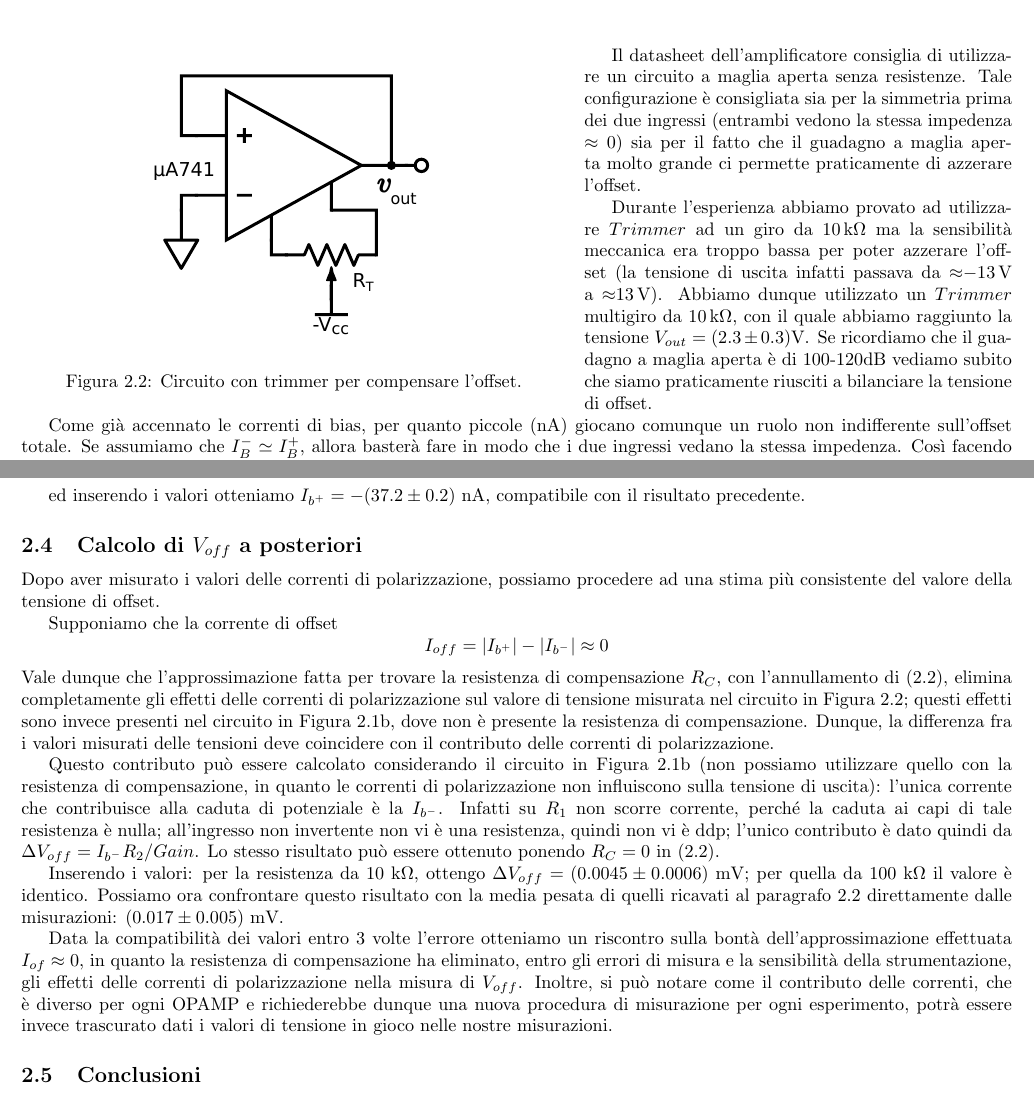
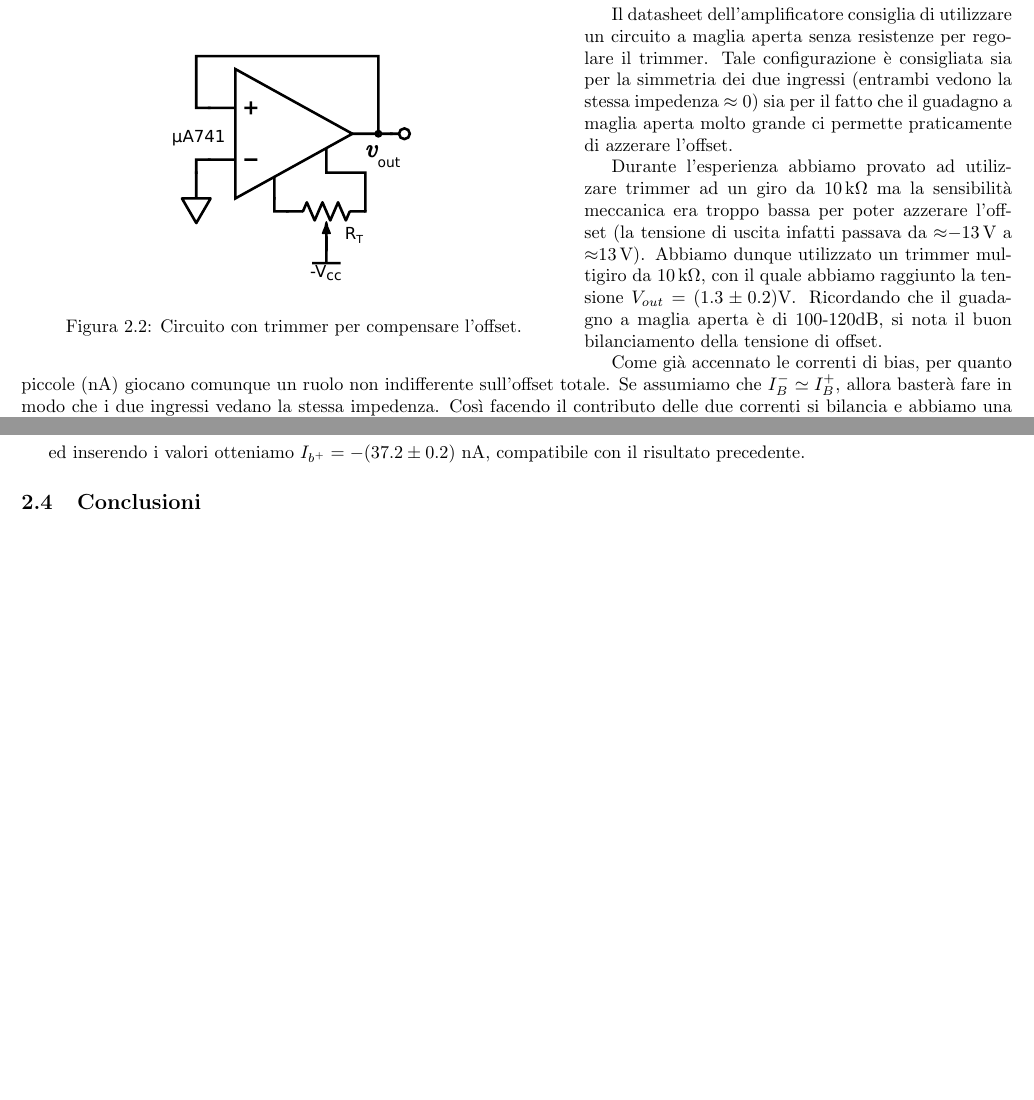
Before and after one commit to DejavuITA/LAB4, a LaTeX document (Casa/Quaderno di laboratorio.tex, which reads E02/latex/current.tex, E02/latex/offset.tex): two parts of pages 8 and 10 of 10 before the commit and two parts of pages 8 and 11 of 11 after it, joined at a grey line, cut so that both start at the same text, the shorter picture padded with empty space. The pictures show the PDF file Casa/Quaderno di laboratorio.pdf that the author committed with the source.

Commit message:
Varianza con molta panza

```diff
--- a/E02/latex/current.tex
+++ b/E02/latex/current.tex
@@ -88,16 +88,16 @@ $$I_{b^+} = \frac{R_1}{R_B(R_1+R_2)}(I_{b^-} R_2-V_{out})$$
 
 ed inserendo i valori otteniamo $I_{b^+} = - (37.2 \pm 0.2)$ \si{\nano\ampere}, compatibile con il risultato precedente.
 
-\subsection{Calcolo di $V_{off}$ a posteriori}
-
-Dopo aver misurato i valori delle correnti di polarizzazione, possiamo procedere ad una stima più consistente del valore della tensione di offset.
-
-Supponiamo che la corrente di offset
-$$I_{off} = |I_{b^+}|-|I_{b^-}| \approx 0$$
-Vale dunque che l'approssimazione fatta per trovare la resistenza di compensazione $R_C$, con l'annullamento di (\ref{eq2:Vout_currents}), elimina completamente gli effetti delle correnti di polarizzazione sul valore di tensione misurata nel circuito in Figura \ref{cir2:trimmer}; questi effetti sono invece presenti nel circuito in Figura \ref{cir:inv}, dove non è presente la resistenza di compensazione. Dunque, la differenza fra i valori misurati delle tensioni deve coincidere con il contributo delle correnti di polarizzazione.
-
-Questo contributo può essere calcolato considerando il circuito in Figura \ref{cir:inv} (non possiamo utilizzare quello con la resistenza di compensazione, in quanto le correnti di polarizzazione non influiscono sulla tensione di uscita): l'unica corrente che contribuisce alla caduta di potenziale è la $I_{b^-}$. Infatti su $R_1$ non scorre corrente, perché la caduta ai capi di tale resistenza è nulla; all'ingresso non invertente non vi è una resistenza, quindi non vi è ddp; l'unico contributo è dato quindi da $\Delta V_{off} = I_{b^-} R_2 / Gain$. Lo stesso risultato può essere ottenuto ponendo $R_C=0$ in (\ref{eq2:Vout_currents}).
-
-Inserendo i valori: per la resistenza da $10$ \si{\kilo\ohm}, ottengo $\Delta V_{off} = (0.0045 \pm 0.0006)$ \si{\milli\volt}; per quella da $100$ \si{\kilo\ohm} il valore è identico. Possiamo ora confrontare questo risultato con la media pesata di quelli ricavati al paragrafo \ref{par2:offset} direttamente dalle misurazioni: $(0.017 \pm 0.005)$ \si{\milli\volt}.
-
-Data la compatibilità dei valori entro 3 volte l'errore otteniamo un riscontro sulla bontà dell'approssimazione effettuata $I_{of} \approx 0$, in quanto la resistenza di compensazione ha eliminato, entro gli errori di misura e la sensibilità della strumentazione, gli effetti delle correnti di polarizzazione nella misura di $V_{off}$. Inoltre, si può notare come il contributo delle correnti, che è diverso per ogni OPAMP e richiederebbe dunque una nuova procedura di misurazione per ogni esperimento, potrà essere invece trascurato dati i valori di tensione in gioco nelle nostre misurazioni.
+%\subsection{Calcolo di $V_{off}$ a posteriori}
+%
+%Dopo aver misurato i valori delle correnti di polarizzazione, possiamo procedere ad una stima più consistente del valore della tensione di offset.
+%
+%Supponiamo che la corrente di offset
+%$$I_{off} = |I_{b^+}|-|I_{b^-}| \approx 0$$
+%Vale dunque che l'approssimazione fatta per trovare la resistenza di compensazione $R_C$, con l'annullamento di (\ref{eq2:Vout_currents}), elimina completamente gli effetti delle correnti di polarizzazione sul valore di tensione misurata nel circuito in Figura \ref{cir2:trimmer}; questi effetti sono invece presenti nel circuito in Figura \ref{cir:inv}, dove non è presente la resistenza di compensazione. Dunque, la differenza fra i valori misurati delle tensioni deve coincidere con il contributo delle correnti di polarizzazione.
+%
+%Questo contributo può essere calcolato considerando il circuito in Figura \ref{cir:inv} (non possiamo utilizzare quello con la resistenza di compensazione, in quanto le correnti di polarizzazione non influiscono sulla tensione di uscita): l'unica corrente che contribuisce alla caduta di potenziale è la $I_{b^-}$. Infatti su $R_1$ non scorre corrente, perché la caduta ai capi di tale resistenza è nulla; all'ingresso non invertente non vi è una resistenza, quindi non vi è ddp; l'unico contributo è dato quindi da $\Delta V_{off} = I_{b^-} R_2 / Gain$. Lo stesso risultato può essere ottenuto ponendo $R_C=0$ in (\ref{eq2:Vout_currents}).
+%
+%Inserendo i valori: per la resistenza da $10$ \si{\kilo\ohm}, ottengo $\Delta V_{off} = (0.0045 \pm 0.0006)$ \si{\milli\volt}; per quella da $100$ \si{\kilo\ohm} il valore è identico. Possiamo ora confrontare questo risultato con la media pesata di quelli ricavati al paragrafo \ref{par2:offset} direttamente dalle misurazioni: $(0.017 \pm 0.005)$ \si{\milli\volt}.
+%
+%Data la compatibilità dei valori entro 3 volte l'errore otteniamo un riscontro sulla bontà dell'approssimazione effettuata $I_{of} \approx 0$, in quanto la resistenza di compensazione ha eliminato, entro gli errori di misura e la sensibilità della strumentazione, gli effetti delle correnti di polarizzazione nella misura di $V_{off}$. Inoltre, si può notare come il contributo delle correnti, che è diverso per ogni OPAMP e richiederebbe dunque una nuova procedura di misurazione per ogni esperimento, potrà essere invece trascurato dati i valori di tensione in gioco nelle nostre misurazioni.
--- a/E02/latex/offset.tex
+++ b/E02/latex/offset.tex
@@ -41,6 +46,7 @@ $119.8\pm0.1$ & $99.35\pm0.01$  & $-829.3\pm0.7$ & $830.3\pm0.7$ &$ -1025 \pm 2$
 
 \end{tabular}
 \end{savenotes}
+\end{center}
 
 Ricordiamo che i valori di tensione di offset ottenuti per configurazione invertente e non invertente differiscono nel segno in quanto è necessario che in entrambi i casi sia rispettata la condizione $|V_{inv}|>|V_{ninv}|$.
 
@@ -48,7 +54,7 @@ Come sappiamo la tensione di offset non è però l'unico problema che incontriam
 
 \begin{wrapfigure}[17]{l}{0.55\textwidth}
   \begin{center}
-    \includegraphics[width=0.30\textwidth]{../E02/latex/trimmer_correction.pdf}
+    \includegraphics[width=0.260\textwidth]{../E02/latex/trimmer_correction.pdf}
   \end{center}
   \caption{Circuito con trimmer per compensare l'offset.}
   \label{cir2:trimmer}
@@ -58,5 +64,5 @@ Il datasheet dell'amplificatore consiglia di utilizzare un circuito a maglia ape
 
-Durante l'esperienza abbiamo provato ad utilizzare $Trimmer$ ad un giro da \SI{10}{\kilo\ohm} ma la sensibilità meccanica era troppo bassa per poter azzerare l'offset (la tensione di uscita infatti passava da $\approx$\SI{-13}{\volt} a $\approx$\SI{+13}{\volt}). Abbiamo dunque utilizzato un $Trimmer$ multigiro da \SI{10}{\kilo\ohm}, con il quale abbiamo raggiunto la tensione $V_{out}= (2.3\pm0.3)\si{\volt}$. Se ricordiamo che il guadagno a maglia aperta è di 100-120dB vediamo subito che siamo praticamente riusciti a bilanciare la tensione di offset.
+Durante l'esperienza abbiamo provato ad utilizzare trimmer ad un giro da \SI{10}{\kilo\ohm} ma la sensibilità meccanica era troppo bassa per poter azzerare l'offset (la tensione di uscita infatti passava da $\approx$\SI{-13}{\volt} a $\approx$\SI{+13}{\volt}). Abbiamo dunque utilizzato un trimmer multigiro da \SI{10}{\kilo\ohm}, con il quale abbiamo raggiunto la tensione $V_{out}= (1.3\pm0.2)\si{\volt}$. Ricordando che il guadagno a maglia aperta è di 100-120dB, si nota il buon bilanciamento della tensione di offset.
 
 Come già accennato le correnti di bias, per quanto piccole (\si{\nano\ampere}) giocano comunque un ruolo non indifferente sull'offset totale. Se assumiamo che $I_B^- \simeq I_B^+ $, allora basterà fare in modo che i due ingressi vedano la stessa impedenza. Così facendo il contributo delle due correnti si bilancia e abbiamo una stima più precisa dell'offset. Abbiamo dunque ripetuto le misure. Riportiamo nella seguente tabella i nuovi valori:
 
```
Also changed, not shown: Casa/Quaderno di laboratorio.pdf, E02/latex/offset.tex (21 more changed lines).
